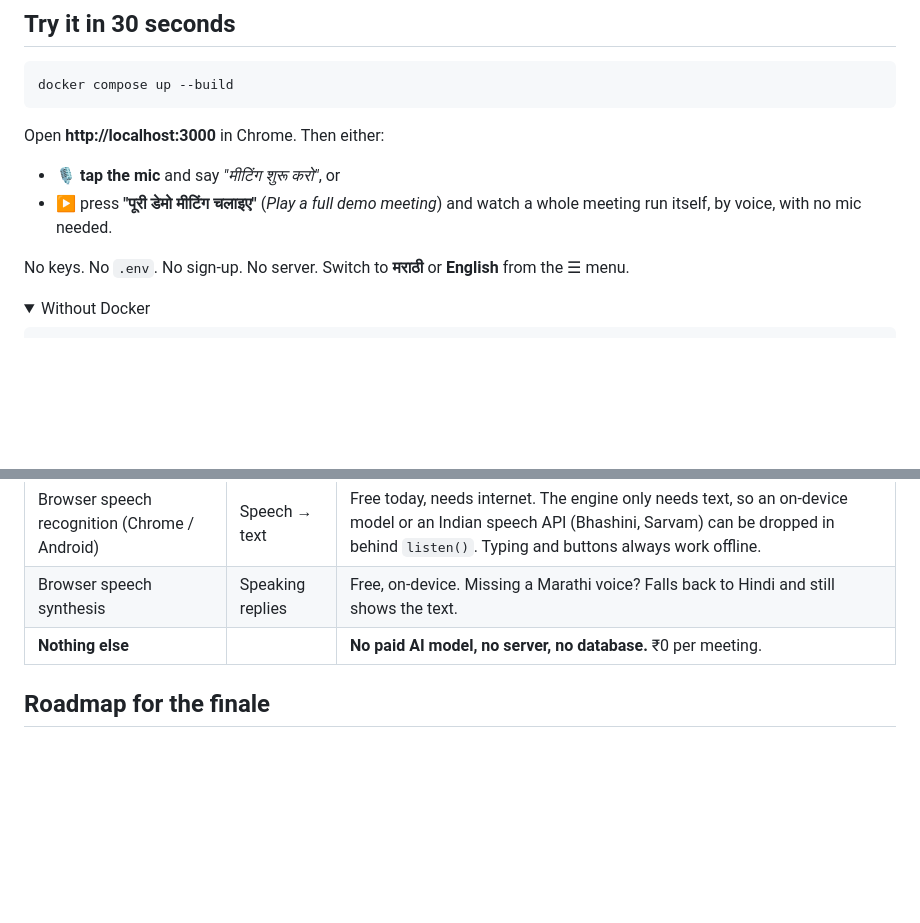
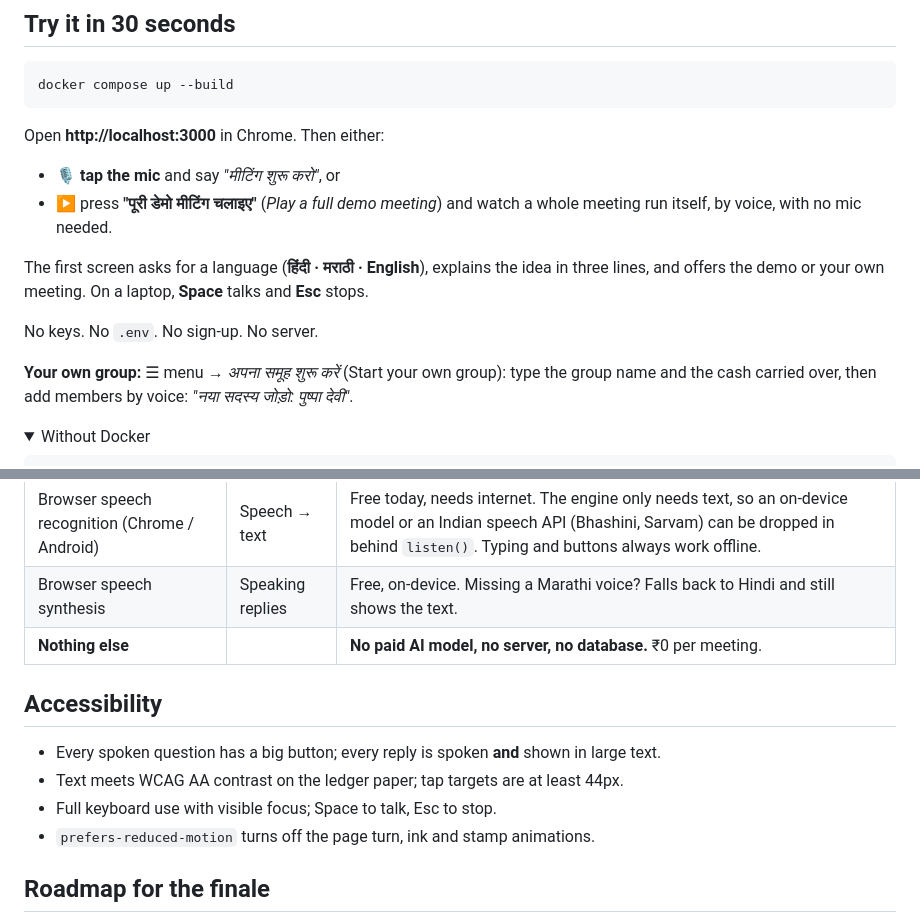
Before and after one commit to skypank-coder/bolta-khata, a Markdown page: README.md, 2 parts joined by grey strips. GitHub-like rendering; folded sections open; blank space fills up the shorter version.

```diff
--- a/README.md
+++ b/README.md
@@ -42,7 +44,11 @@ Open **http://localhost:3000** in Chrome. Then either:
 - 🎙️ **tap the mic** and say *"मीटिंग शुरू करो"*, or
 - ▶️ press **"पूरी डेमो मीटिंग चलाइए"** (*Play a full demo meeting*) and watch a whole meeting run itself, by voice, with no mic needed.
 
-No keys. No `.env`. No sign-up. No server. Switch to **मराठी** or **English** from the ☰ menu.
+The first screen asks for a language (**हिंदी · मराठी · English**), explains the idea in three lines, and offers the demo or your own meeting. On a laptop, **Space** talks and **Esc** stops.
+
+No keys. No `.env`. No sign-up. No server.
+
+**Your own group:** ☰ menu → *अपना समूह शुरू करें* (Start your own group): type the group name and the cash carried over, then add members by voice: *"नया सदस्य जोड़ो: पुष्पा देवी"*.
 
 <details>
 <summary>Without Docker</summary>
@@ -206,6 +231,13 @@ The heart is `step(state, heard, ledger) → (state, reply, entries)`: a pure fu
 | Browser speech synthesis | Speaking replies | Free, on-device. Missing a Marathi voice? Falls back to Hindi and still shows the text. |
 | **Nothing else** | | **No paid AI model, no server, no database.** ₹0 per meeting. |
 
+## Accessibility
+
+- Every spoken question has a big button; every reply is spoken **and** shown in large text.
+- Text meets WCAG AA contrast on the ledger paper; tap targets are at least 44px.
+- Full keyboard use with visible focus; Space to talk, Esc to stop.
+- `prefers-reduced-motion` turns off the page turn, ink and stamp animations.
+
 ## Roadmap for the finale
 
 - Speech recognition that works fully offline (on-device model) and Bhashini for more Indian languages
```
Also changed, not shown: other parts of README.md (+29 -8 lines), docs/DEMO_SCRIPT.md (+2 -2 lines), docs/screens/sabha.jpg (added), docs/screens/welcome.jpg (added), 2 other files.
